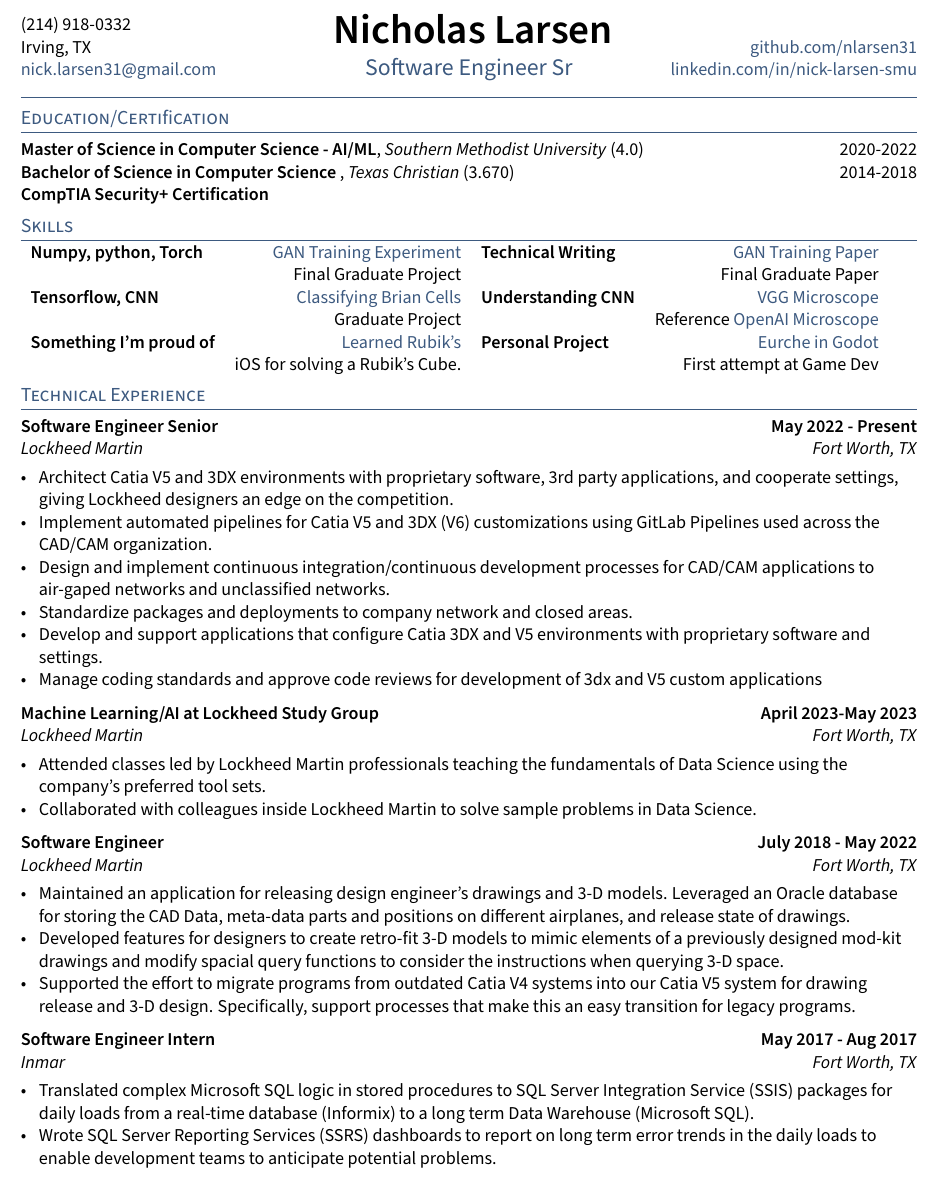
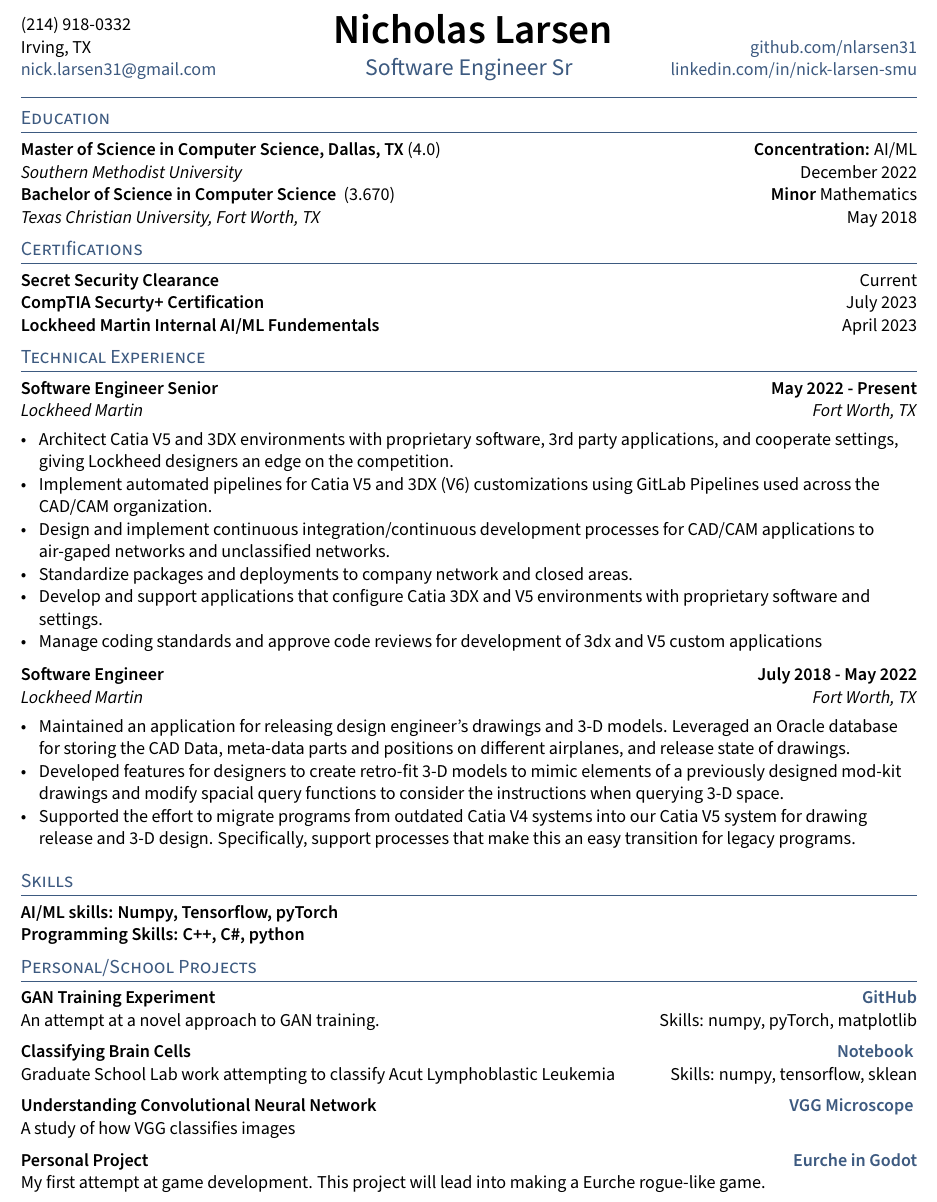
Before and after one commit to nlarsen31/Resume, a LaTeX CV (resume.tex, which reads sections/certifications.tex, sections/education.tex, sections/experience.tex): part of the page, cut so that both start at the same text. Compiled offline with pdfLaTeX.

Commit message:
finish all trump phases.

```diff
--- a/resume.tex
+++ b/resume.tex
@@ -45,14 +45,20 @@
 	% Add objective statment here if you want
 	%\input{sections/objective}
 
-	\section{Education/Certification}
+	\section{Education}
 	\input{sections/education}
+
+	\section{Certifications}
+	\input{sections/certifications}
+
+	\section{Technical Experience}
+	\input{sections/experience}
 
 	\section{Skills}
 	\input{sections/skills}
 
-	\section{Technical Experience}
-	\input{sections/experience}
+	\section{Personal/School Projects}
+	\input{sections/projects}
 
 
 \end{document}
--- /dev/null
+++ b/sections/certifications.tex
@@ -0,0 +1,3 @@
+\skills{Secret Security Clearance} \hfill Current\\
+\skills{CompTIA Securty+ Certification}\hfill July 2023\\
+\skills{Lockheed Martin Internal AI/ML Fundementals}\hfill April 2023\\
--- a/sections/education.tex
+++ b/sections/education.tex
@@ -1,6 +1,6 @@
 
-\skills{Master of Science in Computer Science - AI/ML}, \textit{Southern Methodist University}	 (4.0)\hfill 2020-2022
+\skills{Master of Science in Computer Science, Dallas, TX} 	 (4.0)\hfill \textbf{Concentration:} AI/ML\\
+\textit{Southern Methodist University}  \hfill December 2022\\
 
-\skills{Bachelor of Science in Computer Science }, \textit{Texas Christian} (3.670) \hfill	2014-2018
-
-\skills{CompTIA Security+ Certification}
+\skills{Bachelor of Science in Computer Science }  (3.670) \hfill \textbf{Minor} Mathematics\\
+\textit{Texas Christian University, Fort Worth, TX}  \hfill May 2018\\
--- a/sections/experience.tex
+++ b/sections/experience.tex
@@ -15,12 +15,12 @@
 %====================
 % ML/AI training at Lockheed
 %====================
-\subsection{{Machine Learning/AI at Lockheed Study Group \hfill April 2023-May 2023}}
-\subtext{Lockheed Martin \hfill Fort Worth, TX}
-\begin{zitemize}
-\item Attended classes led by Lockheed Martin professionals teaching the fundamentals of Data Science using the company's preferred tool sets.
-\item Collaborated with colleagues inside Lockheed Martin to solve sample problems in Data Science.
-\end{zitemize}
+%\subsection{{Machine Learning/AI at Lockheed Study Group \hfill April 2023-May 2023}}
+%\subtext{Lockheed Martin \hfill Fort Worth, TX}
+%\begin{zitemize}
+%\item Attended classes led by Lockheed Martin professionals teaching the fundamentals of Data Science using the company's preferred tool sets.
+%\item Collaborated with colleagues inside Lockheed Martin to solve sample problems in Data Science.
+%\end{zitemize}
 
 %====================
 % CDN Roll
@@ -36,9 +36,9 @@
 %====================
 % Internship
 %====================
-\subsection{{Software Engineer Intern \hfill May 2017 - Aug 2017}}
-\subtext{Inmar \hfill Fort Worth, TX}
-\begin{zitemize}
-\item Translated complex Microsoft SQL logic in stored procedures to SQL Server Integration Service (SSIS) packages for daily loads from a real-time database (Informix) to a long term Data Warehouse (Microsoft SQL).
-\item Wrote SQL Server Reporting Services (SSRS) dashboards to report on long term error trends in the daily loads to enable development teams to anticipate potential problems.
-\end{zitemize}
+%\subsection{{Software Engineer Intern \hfill May 2017 - Aug 2017}}
+%\subtext{Inmar \hfill Fort Worth, TX}
+%\begin{zitemize}
+%\item Translated complex Microsoft SQL logic in stored procedures to SQL Server Integration Service (SSIS) packages for daily loads from a real-time database (Informix) to a long term Data Warehouse (Microsoft SQL).
+%\item Wrote SQL Server Reporting Services (SSRS) dashboards to report on long term error trends in the daily loads to enable development teams to anticipate potential problems.
+%\end{zitemize}
--- /dev/null
+++ b/sections/projects.tex
@@ -0,0 +1,58 @@
+
+%\setlength{\tabcolsep}{3pt}
+%\begin{tabular}{l  r}
+%	\begin{tabular}{l c r}
+%			\skills{Numpy, python, Torch} & &
+%			\href{https://nbviewer.org/github/stevenjohnlarsen/GAN-discriminator-refresh-learning/blob/main/GraphsForPaper-No-Feature-Matching.ipynb}
+%			{GAN Training Experiment} \\
+%			\skills{} & & Final Graduate Project \\
+%
+%			\skills{Tensorflow, CNN} & &
+%			\href{https://nbviewer.org/github/nlarsensmu/CNN/blob/master/Merged%20work.ipynb}
+%			{Classifying Brian Cells} \\
+%			\skills{} & & Graduate Project \\
+%
+%			\skills{Something I'm proud of} &  & \href{https://github.com/nlarsensmu/LearnedRubiks}{Learned Rubik's} \\
+%			\skills{} & & iOS for solving a Rubik's Cube.
+%		\end{tabular} &
+%	\begin{tabular}{l c r}
+%			\skills{Technical Writing} & & \href{https://github.com/stevenjohnlarsen/GAN-discriminator-refresh-learning/blob/main/Discriminator_Weight_Stepback.pdf}{GAN Training Paper} \\
+%			\skills{} & & Final Graduate Paper  \\
+%
+%			\skills{Understanding CNN} & &
+%			\href{https://nbviewer.org/github/nlarsensmu/Visualizing-VGG/blob/master/Lab2-Class-Approch.ipynb}
+%			{VGG Microscope} \\
+%			\skills{} & & Reference
+%			\href{https://openai.com/research/microscope}{OpenAI Microscope}\\
+%
+%			\skills{Personal Project} & &
+%			\href{https://github.com/nlarsen31/EurcheGoDot}{Eurche in Godot}\\
+%			\skills{} & & First attempt at Game Dev  \\
+%		\end{tabular} \\
+%\end{tabular}
+
+%\skills{GAN Training Experiment} \hfill 	\href{https://nbviewer.org/github/stevenjohnlarsen/GAN-discriminator-refresh-learning/blob/main/GraphsForPaper-No-Feature-Matching.ipynb}{GitHub}\\
+%An attempt at a novel approach to GAN training. \hfill \href{https://github.com/stevenjohnlarsen/GAN-discriminator-refresh-learning/blob/main/Discriminator_Weight_Stepback.pdf}{Paper based experiment}\\
+%\vspace{2em}
+%\skills{Classifying Brain Cells} \hfill	\href{https://nbviewer.org/github/nlarsensmu/CNN/blob/master/Merged%20work.ipynb}{Notebook} \\
+
+\subsection{GAN Training Experiment \hfill 	\href{https://nbviewer.org/github/stevenjohnlarsen/GAN-discriminator-refresh-learning/blob/main/GraphsForPaper-No-Feature-Matching.ipynb}{GitHub}}
+An attempt at a novel approach to GAN training.
+\hfill Skills: numpy, pyTorch, matplotlib
+
+\vspace*{0.5em}
+
+\subsection{Classifying Brain Cells \hfill \href{https://nbviewer.org/github/nlarsensmu/CNN/blob/master/Merged\%20work.ipynb}{Notebook} }
+Graduate School Lab work attempting to classify Acut Lymphoblastic Leukemia
+\hfill Skills: numpy, tensorflow, sklean
+
+\vspace*{0.5em}
+
+\subsection{Understanding Convolutional Neural Network \hfill \href{https://nbviewer.org/github/nlarsensmu/Visualizing-VGG/blob/master/Lab2-Class-Approch.ipynb}{VGG Microscope} }
+A study of how VGG classifies images
+
+\vspace*{0.5em}
+
+
+\subsection{Personal Project \hfill \href{https://github.com/nlarsen31/EurcheGoDot}{Eurche in Godot}}
+My first attempt at game development. This project will lead into making a Eurche rogue-like game.
--- a/sections/skills.tex
+++ b/sections/skills.tex
@@ -20,34 +20,36 @@
 
 %	\skills{Something I'm proud of} &  & \href{https://github.com/nlarsensmu/LearnedRubiks}{Learned Rubik's} \\
 %	\skills{} & & iOS app that teaches you how to solve a Rubik's Cube.
-\setlength{\tabcolsep}{3pt}
-\begin{tabular}{l  r}
-	\begin{tabular}{l c r}
-		\skills{Numpy, python, Torch} & &
-		\href{https://nbviewer.org/github/stevenjohnlarsen/GAN-discriminator-refresh-learning/blob/main/GraphsForPaper-No-Feature-Matching.ipynb}
-		{GAN Training Experiment} \\
-		\skills{} & & Final Graduate Project \\
+%\begin{tabular}{l  r}
+%	\begin{tabular}{l c r}
+%		\skills{Numpy, python, Torch} & &
+%		\href{https://nbviewer.org/github/stevenjohnlarsen/GAN-discriminator-refresh-learning/blob/main/GraphsForPaper-No-Feature-Matching.ipynb}
+%		{GAN Training Experiment} \\
+%		\skills{} & & Final Graduate Project \\
+%
+%		\skills{Tensorflow, CNN} & &
+%		\href{https://nbviewer.org/github/nlarsensmu/CNN/blob/master/Merged%20work.ipynb}
+%		{Classifying Brian Cells} \\
+%		\skills{} & & Graduate Project \\
+%
+%		\skills{Something I'm proud of} &  & \href{https://github.com/nlarsensmu/LearnedRubiks}{Learned Rubik's} \\
+%		\skills{} & & iOS for solving a Rubik's Cube.
+%	\end{tabular} &
+%	\begin{tabular}{l c r}
+%		\skills{Technical Writing} & & \href{https://github.com/stevenjohnlarsen/GAN-discriminator-refresh-learning/blob/main/Discriminator_Weight_Stepback.pdf}{GAN Training Paper} \\
+%		\skills{} & & Final Graduate Paper  \\
+%
+%		\skills{Understanding CNN} & &
+%		\href{https://nbviewer.org/github/nlarsensmu/Visualizing-VGG/blob/master/Lab2-Class-Approch.ipynb}
+%		{VGG Microscope} \\
+%		\skills{} & & Reference
+%		\href{https://openai.com/research/microscope}{OpenAI Microscope}\\
+%
+%		\skills{Personal Project} & &
+%		\href{https://github.com/nlarsen31/EurcheGoDot}{Eurche in Godot}\\
+%		\skills{} & & First attempt at Game Dev  \\
+%	\end{tabular} \\
+%\end{tabular}
 
-		\skills{Tensorflow, CNN} & &
-		\href{https://nbviewer.org/github/nlarsensmu/CNN/blob/master/Merged%20work.ipynb}
-		{Classifying Brian Cells} \\
-		\skills{} & & Graduate Project \\
-
-		\skills{Something I'm proud of} &  & \href{https://github.com/nlarsensmu/LearnedRubiks}{Learned Rubik's} \\
-		\skills{} & & iOS for solving a Rubik's Cube.
-	\end{tabular} &
-	\begin{tabular}{l c r}
-		\skills{Technical Writing} & & \href{https://github.com/stevenjohnlarsen/GAN-discriminator-refresh-learning/blob/main/Discriminator_Weight_Stepback.pdf}{GAN Training Paper} \\
-		\skills{} & & Final Graduate Paper  \\
-
-		\skills{Understanding CNN} & &
-		\href{https://nbviewer.org/github/nlarsensmu/Visualizing-VGG/blob/master/Lab2-Class-Approch.ipynb}
-		{VGG Microscope} \\
-		\skills{} & & Reference
-		\href{https://openai.com/research/microscope}{OpenAI Microscope}\\
-
-		\skills{Personal Project} & &
-		\href{https://github.com/nlarsen31/EurcheGoDot}{Eurche in Godot}\\
-		\skills{} & & First attempt at Game Dev  \\
-	\end{tabular} \\
-\end{tabular}
+\skills{AI/ML skills: Numpy, Tensorflow, pyTorch} \\
+\skills{Programming Skills: C++, C\#, python}
```
Also changed, not shown: resume.pdf, 5 other files.
